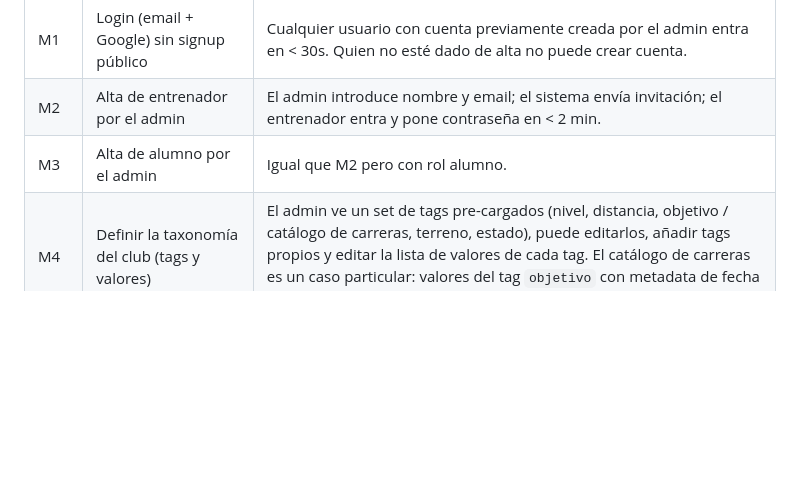
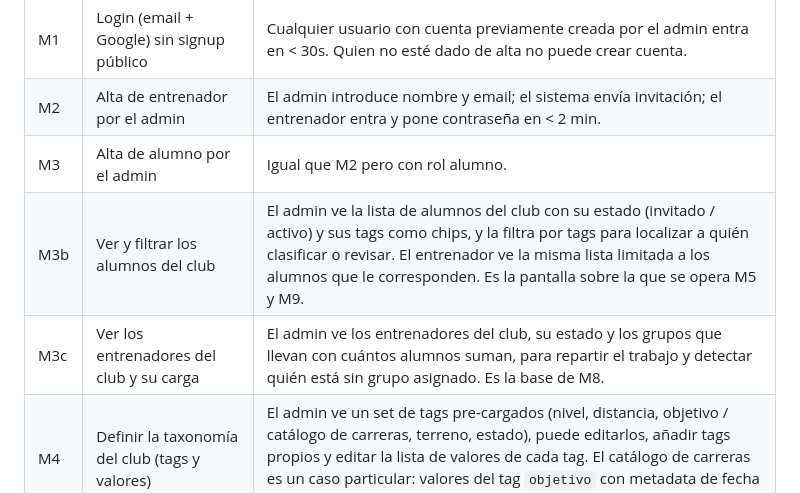
Before and after one commit to avgarcia/runcriticon, a Markdown page: docs/backlog.md, the part around the change. Drawn GitHub-style; blank space fills up the shorter version.

Commit message:
docs(backlog): añade M3b y M3c para la gestión de personas del club
El backlog cubría la taxonomía y los grupos, pero no las pantallas de
gestión de alumnos y entrenadores del club, pese a que la maqueta
`docs/diseno/alta-alumnos.html` (Spec 03) existe y `plan-implementacion-mvp.md`
las sitúa en Fase 1.

Se añaden como M3b/M3c detrás de las altas de usuario, con sufijo de letra
(convención ya usada por M9b), para no renumerar M4–M9b, que están citadas
desde los ADRs y desde las issues de LAL-14.

Co-Authored-By: Claude Opus 4.8 <noreply@anthropic.com>

```diff
--- a/docs/backlog.md
+++ b/docs/backlog.md
@@ -25,6 +25,8 @@ Los grupos se forman como **consultas nombradas sobre tags libres** definidos po
 | M1 | Login (email + Google) sin signup público | Cualquier usuario con cuenta previamente creada por el admin entra en < 30s. Quien no esté dado de alta no puede crear cuenta. |
 | M2 | Alta de entrenador por el admin | El admin introduce nombre y email; el sistema envía invitación; el entrenador entra y pone contraseña en < 2 min. |
 | M3 | Alta de alumno por el admin | Igual que M2 pero con rol alumno. |
+| M3b | Ver y filtrar los alumnos del club | El admin ve la lista de alumnos del club con su estado (invitado / activo) y sus tags como chips, y la filtra por tags para localizar a quién clasificar o revisar. El entrenador ve la misma lista limitada a los alumnos que le corresponden. Es la pantalla sobre la que se opera M5 y M9. |
+| M3c | Ver los entrenadores del club y su carga | El admin ve los entrenadores del club, su estado y los grupos que llevan con cuántos alumnos suman, para repartir el trabajo y detectar quién está sin grupo asignado. Es la base de M8. |
 | M4 | Definir la taxonomía del club (tags y valores) | El admin ve un set de tags pre-cargados (nivel, distancia, objetivo / catálogo de carreras, terreno, estado), puede editarlos, añadir tags propios y editar la lista de valores de cada tag. El catálogo de carreras es un caso particular: valores del tag `objetivo` con metadata de fecha y distancia. |
 | M5 | Asignar tags a un alumno | El admin asigna N tags a cada alumno en < 30s. Un alumno puede tener varios valores del mismo tag (ej. `objetivo = maratón valencia + mantenimiento`). |
 | M6 | Crear grupo como consulta sobre tags | El admin o entrenador crea un grupo escribiendo un filtro sobre tags (ej. *"objetivo = maratón valencia AND nivel ∈ {medio, medio-alto}"*), le pone nombre y queda guardado. La membresía se calcula al instante y se mantiene viva. |
```
